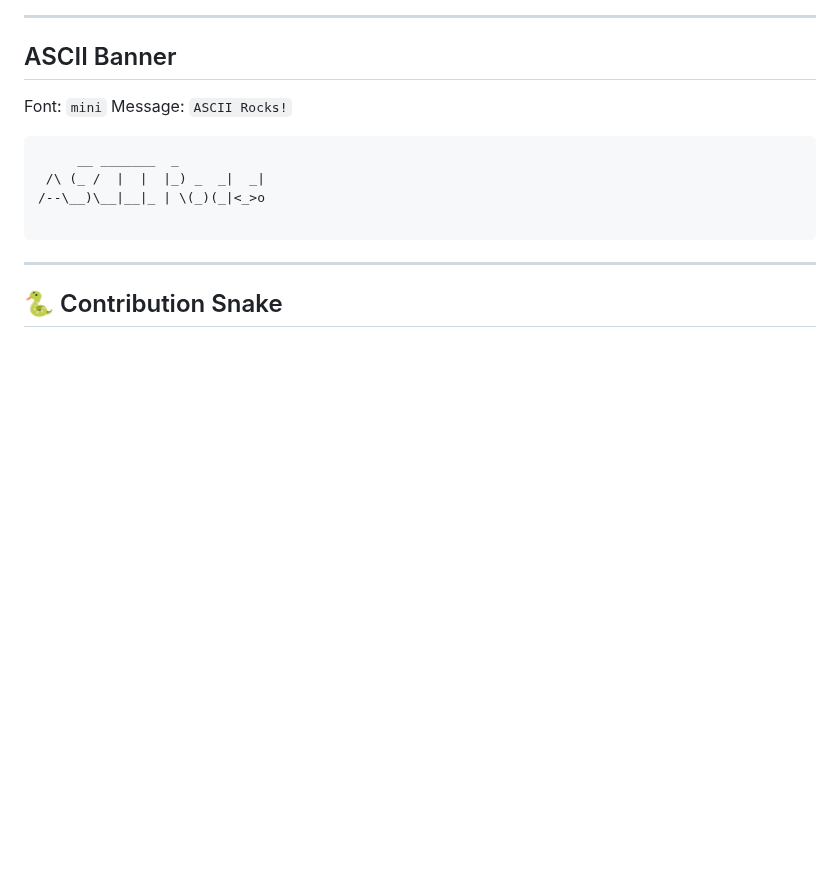
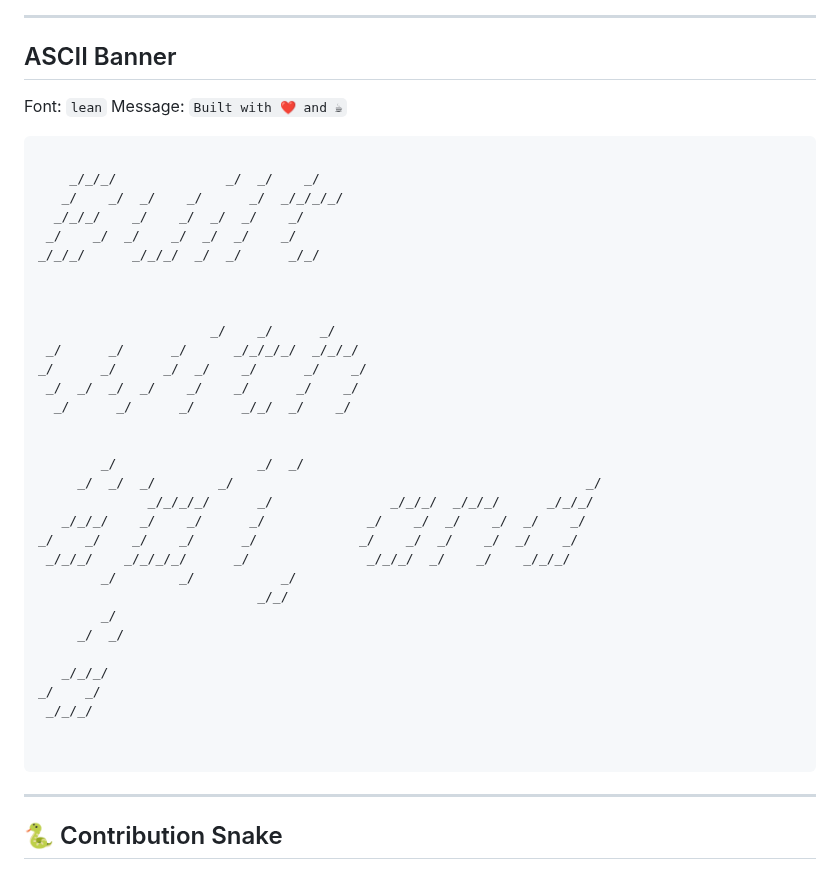
Before and after one commit to Bismay-exe/Bismay-exe, a Markdown page: README.md, the part around the change. GitHub-like rendering; blank space fills up the shorter version.

Commit message:
chore: update ASCII art [skip ci]

````diff
--- a/README.md
+++ b/README.md
@@ -146,12 +146,40 @@
 ## ASCII Banner
 
 <!--ascii-start-->
-Font: `mini`
-Message: `ASCII Rocks!`
+Font: `lean`
+Message: `Built with ❤️ and ☕`
 ```text
-     __ _______  _
- /\ (_ /  |  |  |_) _  _|  _|
-/--\__)\__|__|_ | \(_)(_|<_>o
+
+    _/_/_/              _/  _/    _/
+   _/    _/  _/    _/      _/  _/_/_/_/
+  _/_/_/    _/    _/  _/  _/    _/
+ _/    _/  _/    _/  _/  _/    _/
+_/_/_/      _/_/_/  _/  _/      _/_/
+
+
+
+                      _/    _/      _/
+ _/      _/      _/      _/_/_/_/  _/_/_/
+_/      _/      _/  _/    _/      _/    _/
+ _/  _/  _/  _/    _/    _/      _/    _/
+  _/      _/      _/      _/_/  _/    _/
+
+
+        _/                  _/  _/
+     _/  _/  _/        _/                                             _/
+              _/_/_/_/      _/               _/_/_/  _/_/_/      _/_/_/
+   _/_/_/    _/    _/      _/             _/    _/  _/    _/  _/    _/
+_/    _/    _/    _/      _/             _/    _/  _/    _/  _/    _/
+ _/_/_/    _/_/_/_/      _/               _/_/_/  _/    _/    _/_/_/
+        _/        _/           _/
+                            _/_/
+        _/
+     _/  _/
+
+   _/_/_/
+_/    _/
+ _/_/_/
+
 
 ```
 <!--ascii-end-->
````
